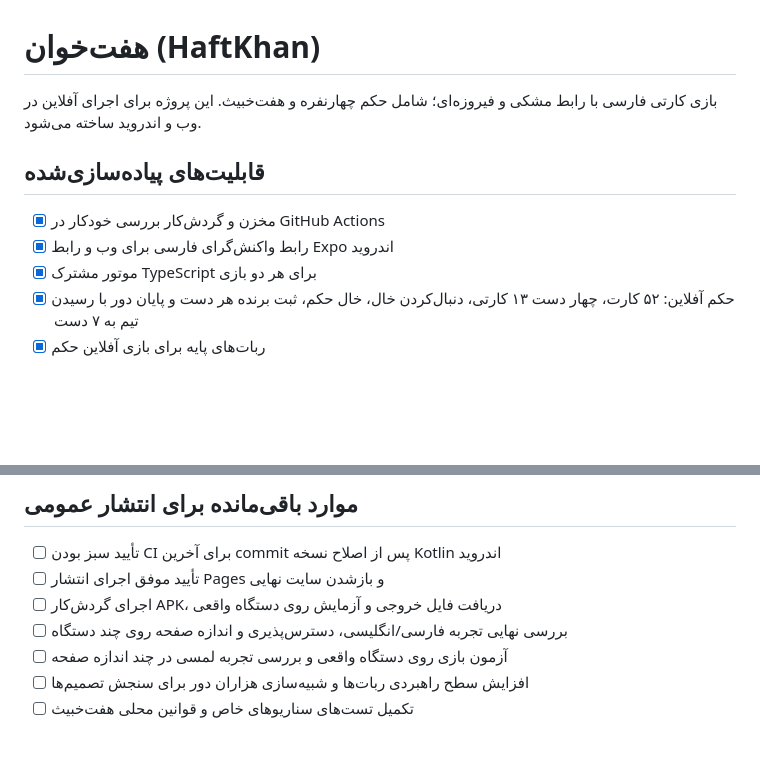
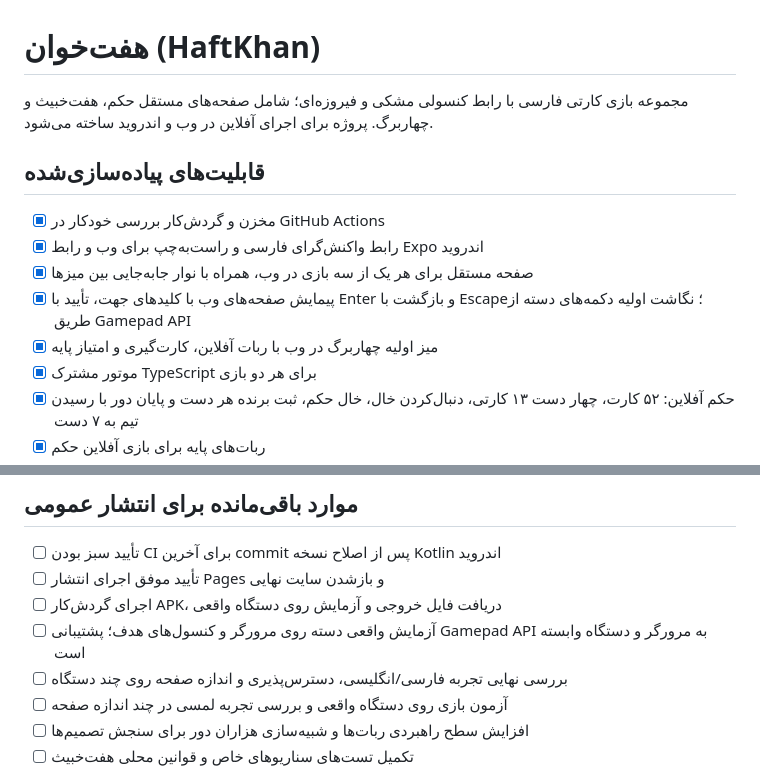
Before and after one commit to sahandse/haftkhan, a Markdown page: README.md, 2 parts joined by grey strips. GitHub-like rendering; blank space fills up the shorter version.

Commit message:
Document three game pages and controller navigation

```diff
--- a/README.md
+++ b/README.md
@@ -1,11 +1,14 @@
 # هفت‌خوان (HaftKhan)
 
-بازی کارتی فارسی با رابط مشکی و فیروزه‌ای؛ شامل حکم چهارنفره و هفت‌خبیث. این پروژه برای اجرای آفلاین در وب و اندروید ساخته می‌شود.
+مجموعه بازی کارتی فارسی با رابط کنسولی مشکی و فیروزه‌ای؛ شامل صفحه‌های مستقل حکم، هفت‌خبیث و چهاربرگ. پروژه برای اجرای آفلاین در وب و اندروید ساخته می‌شود.
 
 ## قابلیت‌های پیاده‌سازی‌شده
 
 - [x] مخزن و گردش‌کار بررسی خودکار در GitHub Actions
-- [x] رابط واکنش‌گرای فارسی برای وب و رابط Expo اندروید
+- [x] رابط واکنش‌گرای فارسی و راست‌به‌چپ برای وب و رابط Expo اندروید
+- [x] صفحه مستقل برای هر یک از سه بازی در وب، همراه با نوار جابه‌جایی بین میزها
+- [x] پیمایش صفحه‌های وب با کلیدهای جهت، تأیید با Enter و بازگشت با Escape؛ نگاشت اولیه دکمه‌های دسته از طریق Gamepad API
+- [x] میز اولیه چهاربرگ در وب با ربات آفلاین، کارت‌گیری و امتیاز پایه
 - [x] موتور مشترک TypeScript برای هر دو بازی
 - [x] حکم آفلاین: ۵۲ کارت، چهار دست ۱۳ کارتی، دنبال‌کردن خال، خال حکم، ثبت برنده هر دست و پایان دور با رسیدن تیم به ۷ دست
 - [x] ربات‌های پایه برای بازی آفلاین حکم
@@ -25,6 +28,7 @@
 - [ ] تأیید سبز بودن CI برای آخرین commit پس از اصلاح نسخه Kotlin اندروید
 - [ ] تأیید موفق اجرای انتشار Pages و بازشدن سایت نهایی
 - [ ] اجرای گردش‌کار APK، دریافت فایل خروجی و آزمایش روی دستگاه واقعی
+- [ ] آزمایش واقعی دسته روی مرورگر و کنسول‌های هدف؛ پشتیبانی Gamepad API به مرورگر و دستگاه وابسته است
 - [ ] بررسی نهایی تجربه فارسی/انگلیسی، دسترس‌پذیری و اندازه صفحه روی چند دستگاه
 - [ ] آزمون بازی روی دستگاه واقعی و بررسی تجربه لمسی در چند اندازه صفحه
 - [ ] افزایش سطح راهبردی ربات‌ها و شبیه‌سازی هزاران دور برای سنجش تصمیم‌ها
```
